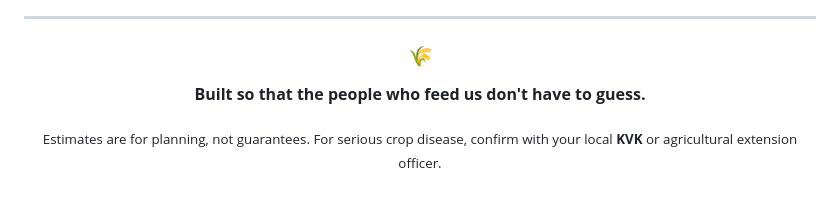
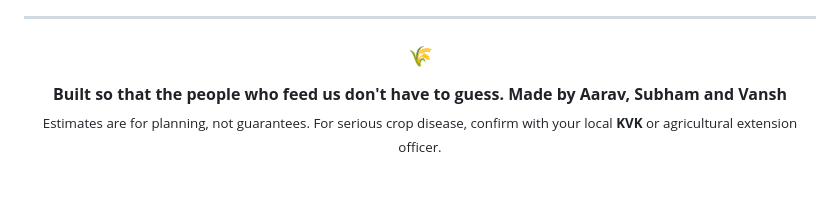
Before and after one commit to aarav13narula-source/fasal-ai, a Markdown page: README.md, the part around the change. GitHub-like rendering.

Commit message:
Update README to include authors' names

```diff
--- a/README.md
+++ b/README.md
@@ -339,7 +339,7 @@ Found a disease it misreads? A translation that reads awkwardly to a native spea
 ### 🌾
 
 **Built so that the people who feed us don't have to guess.**
-
+**Made by Aarav, Subham and Vansh**
 <sub>Estimates are for planning, not guarantees. For serious crop disease, confirm with your local <b>KVK</b> or agricultural extension officer.</sub>
 
 </div>
```
